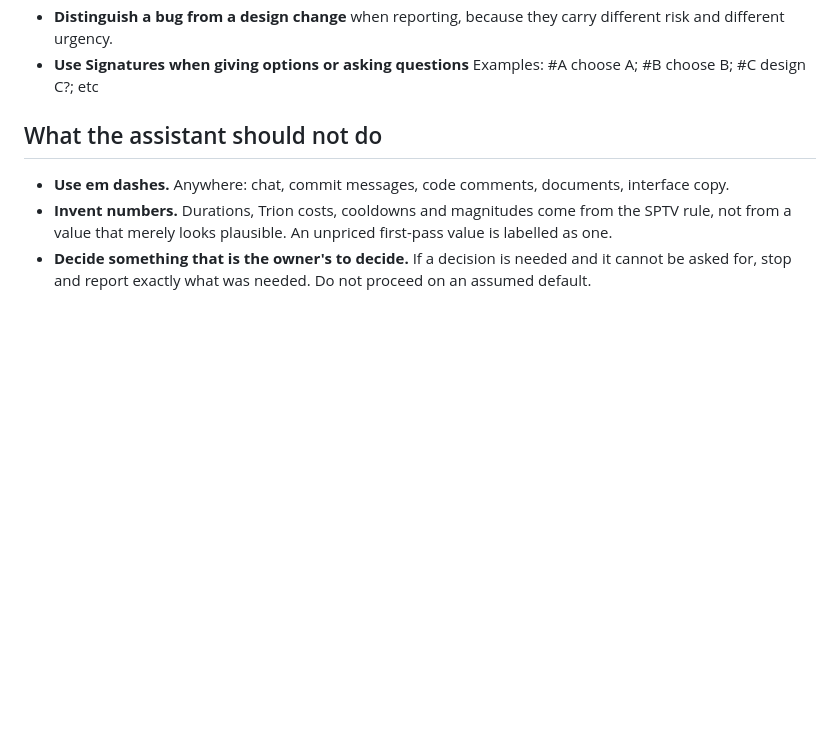
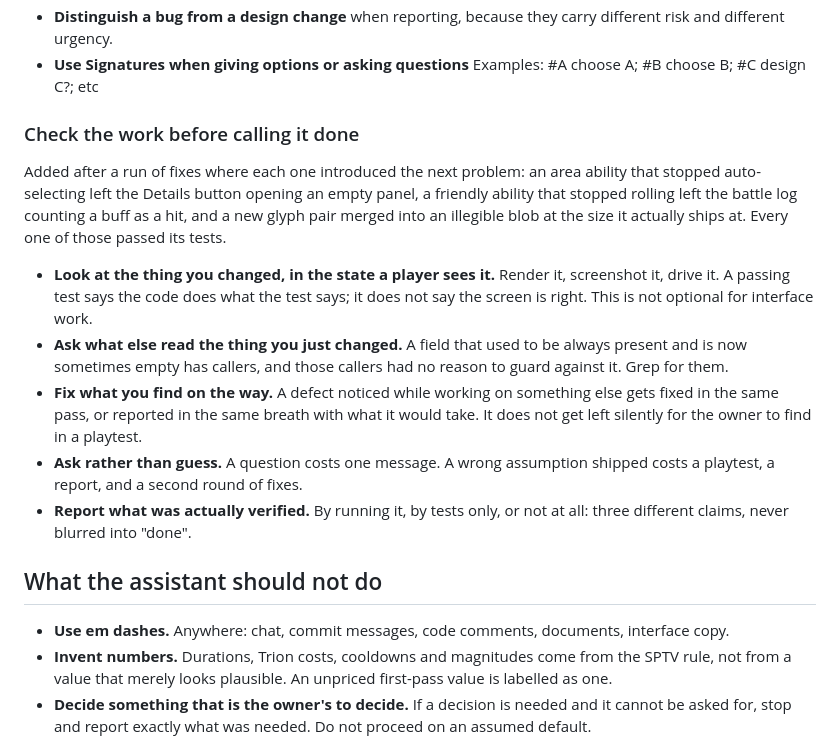
Before and after one commit to MaxxRexx/Isekai_Strategem, a Markdown page: docs/working_agreement.md, the part around the change. Rendered like a GitHub page; blank space fills up the shorter version.

Commit message:
Working agreement: check the work before calling it done
Added at the owner's request, after a run of fixes where each one
introduced the next problem and every one of them passed its tests.

The rules name the three failure modes that actually happened: not
looking at the changed screen in the state a player sees it, not asking
what else read a field whose shape just changed, and leaving a defect
found on the way for the owner to trip over later. Plus the two that
prevent the rest: ask rather than guess, and say what was verified by
running it as opposed to by tests alone.

Co-Authored-By: Claude Opus 5 <noreply@anthropic.com>
Claude-Session: https://claude.ai/code/session_01MBvMEocergTbKdXWsRiCQW

```diff
--- a/docs/working_agreement.md
+++ b/docs/working_agreement.md
@@ -46,6 +46,30 @@ the owner asks for one.
 - **Distinguish a bug from a design change** when reporting, because they carry
   different risk and different urgency.
 - **Use Signatures when giving options or asking questions** Examples: #A choose A; #B choose B; #C design C?; etc
+
+### Check the work before calling it done
+
+Added after a run of fixes where each one introduced the next problem: an area
+ability that stopped auto-selecting left the Details button opening an empty
+panel, a friendly ability that stopped rolling left the battle log counting a
+buff as a hit, and a new glyph pair merged into an illegible blob at the size
+it actually ships at. Every one of those passed its tests.
+
+- **Look at the thing you changed, in the state a player sees it.** Render it,
+  screenshot it, drive it. A passing test says the code does what the test
+  says; it does not say the screen is right. This is not optional for
+  interface work.
+- **Ask what else read the thing you just changed.** A field that used to be
+  always present and is now sometimes empty has callers, and those callers had
+  no reason to guard against it. Grep for them.
+- **Fix what you find on the way.** A defect noticed while working on
+  something else gets fixed in the same pass, or reported in the same breath
+  with what it would take. It does not get left silently for the owner to
+  find in a playtest.
+- **Ask rather than guess.** A question costs one message. A wrong assumption
+  shipped costs a playtest, a report, and a second round of fixes.
+- **Report what was actually verified.** By running it, by tests only, or not
+  at all: three different claims, never blurred into "done".
 
 ## What the assistant should not do
 
```
